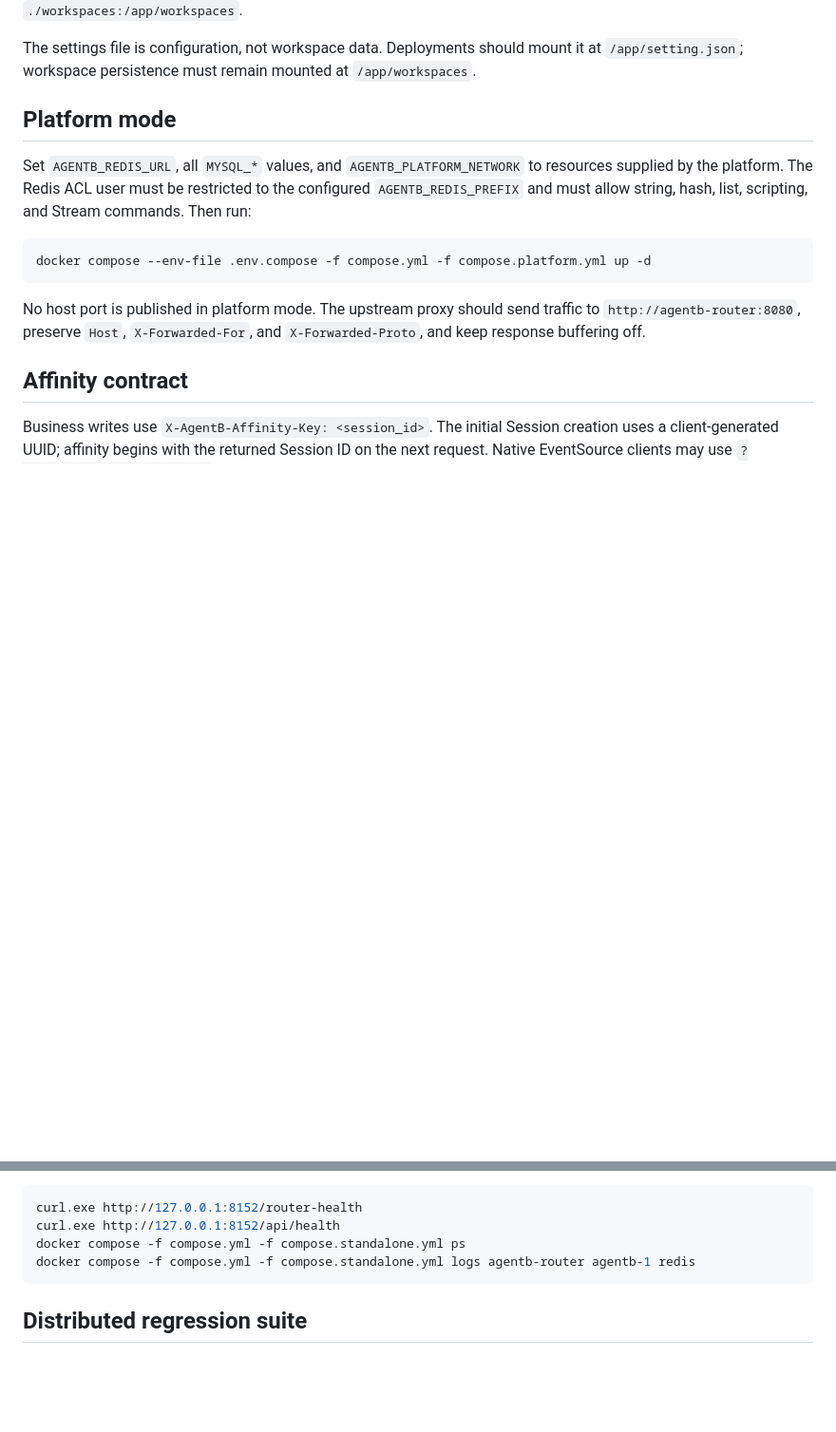
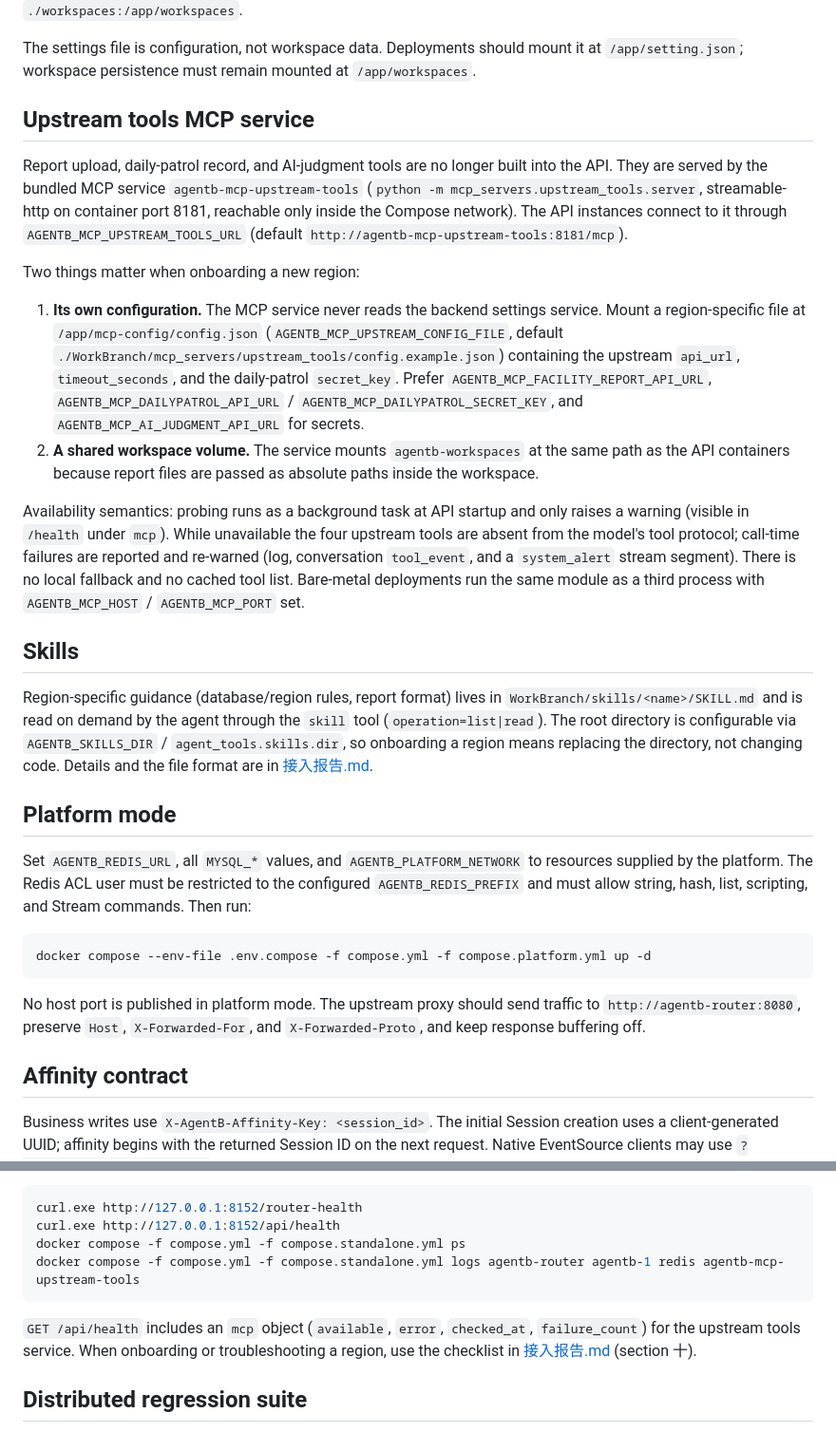
Before and after one commit to M1MisakaMikoto/agentb, a Markdown page: deploy/README.md, 2 parts joined by grey strips. Shown at 95% size. Drawn GitHub-style; blank space fills up the shorter version.

Commit message:
docs: 新增区域平台接入报告，并在 README/deploy README 补充 MCP 服务与技能系统说明

````diff
--- a/deploy/README.md
+++ b/deploy/README.md
@@ -38,6 +38,47 @@ example `/srv/agentb/workspaces:/app/workspaces`. The legacy single-instance
 The settings file is configuration, not workspace data. Deployments should
 mount it at `/app/setting.json`; workspace persistence must remain mounted at
 `/app/workspaces`.
+
+## Upstream tools MCP service
+
+Report upload, daily-patrol record, and AI-judgment tools are no longer built
+into the API. They are served by the bundled MCP service
+`agentb-mcp-upstream-tools` (`python -m mcp_servers.upstream_tools.server`,
+streamable-http on container port 8181, reachable only inside the Compose
+network). The API instances connect to it through
+`AGENTB_MCP_UPSTREAM_TOOLS_URL` (default
+`http://agentb-mcp-upstream-tools:8181/mcp`).
+
+Two things matter when onboarding a new region:
+
+1. **Its own configuration.** The MCP service never reads the backend settings
+   service. Mount a region-specific file at `/app/mcp-config/config.json`
+   (`AGENTB_MCP_UPSTREAM_CONFIG_FILE`, default
+   `./WorkBranch/mcp_servers/upstream_tools/config.example.json`) containing the
+   upstream `api_url`, `timeout_seconds`, and the daily-patrol `secret_key`.
+   Prefer `AGENTB_MCP_FACILITY_REPORT_API_URL`,
+   `AGENTB_MCP_DAILYPATROL_API_URL` / `AGENTB_MCP_DAILYPATROL_SECRET_KEY`, and
+   `AGENTB_MCP_AI_JUDGMENT_API_URL` for secrets.
+2. **A shared workspace volume.** The service mounts `agentb-workspaces` at the
+   same path as the API containers because report files are passed as absolute
+   paths inside the workspace.
+
+Availability semantics: probing runs as a background task at API startup and
+only raises a warning (visible in `/health` under `mcp`). While unavailable the
+four upstream tools are absent from the model's tool protocol; call-time
+failures are reported and re-warned (log, conversation `tool_event`, and a
+`system_alert` stream segment). There is no local fallback and no cached tool
+list. Bare-metal deployments run the same module as a third process with
+`AGENTB_MCP_HOST` / `AGENTB_MCP_PORT` set.
+
+## Skills
+
+Region-specific guidance (database/region rules, report format) lives in
+`WorkBranch/skills/<name>/SKILL.md` and is read on demand by the agent through
+the `skill` tool (`operation=list|read`). The root directory is configurable via
+`AGENTB_SKILLS_DIR` / `agent_tools.skills.dir`, so onboarding a region means
+replacing the directory, not changing code. Details and the file format are in
+[接入报告.md](接入报告.md).
 
 ## Platform mode
 
@@ -120,8 +161,13 @@ Useful diagnostics:
 curl.exe http://127.0.0.1:8152/router-health
 curl.exe http://127.0.0.1:8152/api/health
 docker compose -f compose.yml -f compose.standalone.yml ps
-docker compose -f compose.yml -f compose.standalone.yml logs agentb-router agentb-1 redis
+docker compose -f compose.yml -f compose.standalone.yml logs agentb-router agentb-1 redis agentb-mcp-upstream-tools
 ```
+
+`GET /api/health` includes an `mcp` object (`available`, `error`,
+`checked_at`, `failure_count`) for the upstream tools service. When onboarding
+or troubleshooting a region, use the checklist in [接入报告.md](接入报告.md)
+(section 十).
 
 ## Distributed regression suite
 
````
Also changed, not shown: README.md (+27 -2 lines), deploy/接入报告.md (added, +264 -0 lines).
